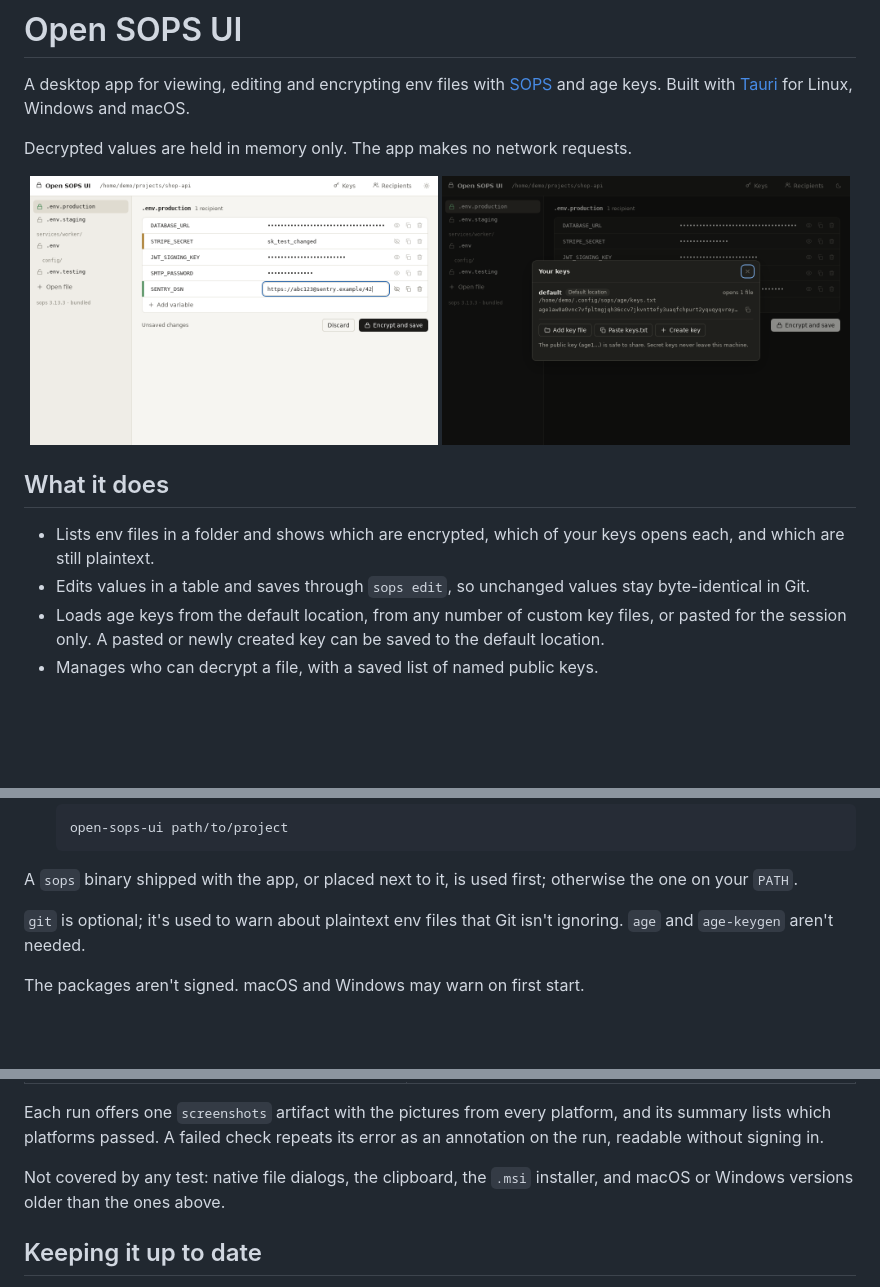
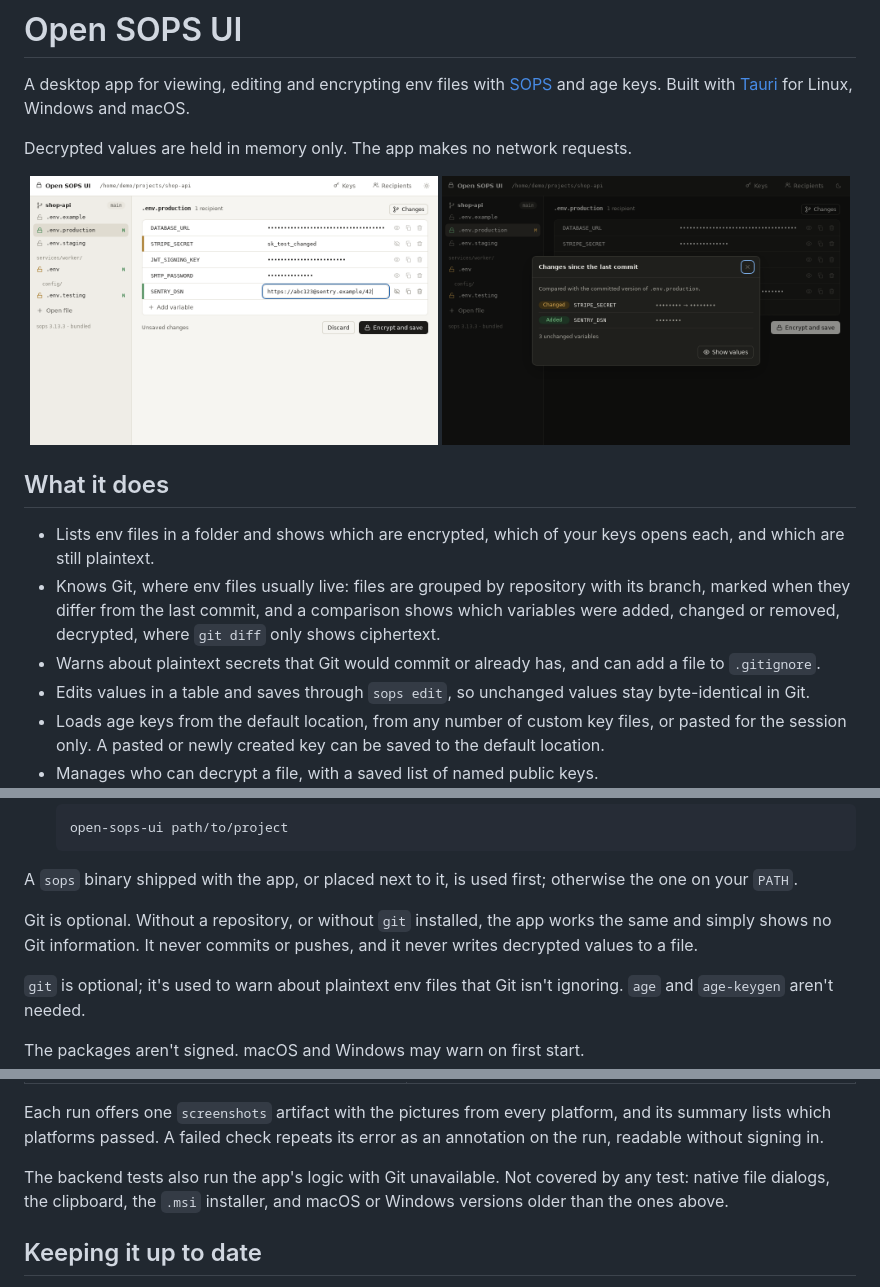
Before and after one commit to nicostoe/open-sops-ui, a Markdown page: README.md, 3 parts joined by grey strips. GitHub-like rendering; pictures changed too: docs/screenshots/changes-dark.png (added), docs/screenshots/editor-light.png, docs/screenshots/keys-dark.png (deleted); blank space fills up the shorter version.

````diff
--- a/README.md
+++ b/README.md
@@ -6,12 +6,14 @@ Decrypted values are held in memory only. The app makes no network requests.
 
 <p align="center">
   <img src="docs/screenshots/editor-light.png" width="49%" alt="Editing an encrypted env file: one value changed, one variable added">
-  <img src="docs/screenshots/keys-dark.png" width="49%" alt="The keys dialog in dark mode">
+  <img src="docs/screenshots/changes-dark.png" width="49%" alt="Dark mode: what changed in an encrypted file since the last commit">
 </p>
 
 ## What it does
 
 - Lists env files in a folder and shows which are encrypted, which of your keys opens each, and which are still plaintext.
+- Knows Git, where env files usually live: files are grouped by repository with its branch, marked when they differ from the last commit, and a comparison shows which variables were added, changed or removed, decrypted, where `git diff` only shows ciphertext.
+- Warns about plaintext secrets that Git would commit or already has, and can add a file to `.gitignore`.
 - Edits values in a table and saves through `sops edit`, so unchanged values stay byte-identical in Git.
 - Loads age keys from the default location, from any number of custom key files, or pasted for the session only. A pasted or newly created key can be saved to the default location.
 - Manages who can decrypt a file, with a saved list of named public keys.
@@ -52,6 +54,8 @@ Other systems may work but aren't checked. The Linux packages need at least the
    ```
 
 A `sops` binary shipped with the app, or placed next to it, is used first; otherwise the one on your `PATH`.
+
+Git is optional. Without a repository, or without `git` installed, the app works the same and simply shows no Git information. It never commits or pushes, and it never writes decrypted values to a file.
 
 `git` is optional; it's used to warn about plaintext env files that Git isn't ignoring. `age` and `age-keygen` aren't needed.
 
@@ -125,7 +129,7 @@ CI runs this on every pull request and once a week:
 
 Each run offers one `screenshots` artifact with the pictures from every platform, and its summary lists which platforms passed. A failed check repeats its error as an annotation on the run, readable without signing in.
 
-Not covered by any test: native file dialogs, the clipboard, the `.msi` installer, and macOS or Windows versions older than the ones above.
+The backend tests also run the app's logic with Git unavailable. Not covered by any test: native file dialogs, the clipboard, the `.msi` installer, and macOS or Windows versions older than the ones above.
 
 ## Keeping it up to date
 
````
Also changed, not shown: AGENTS.md (+4 -1 lines), 9 other files.
